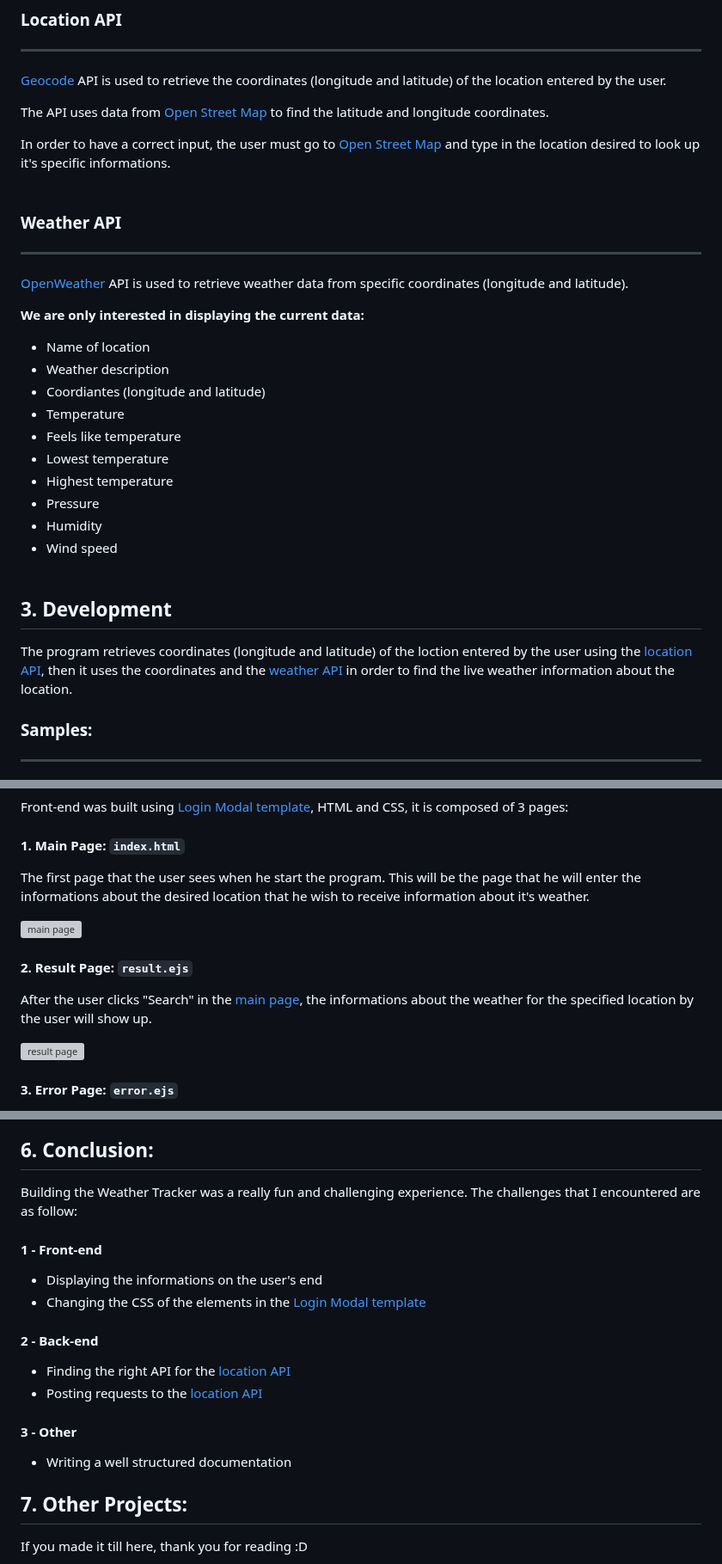
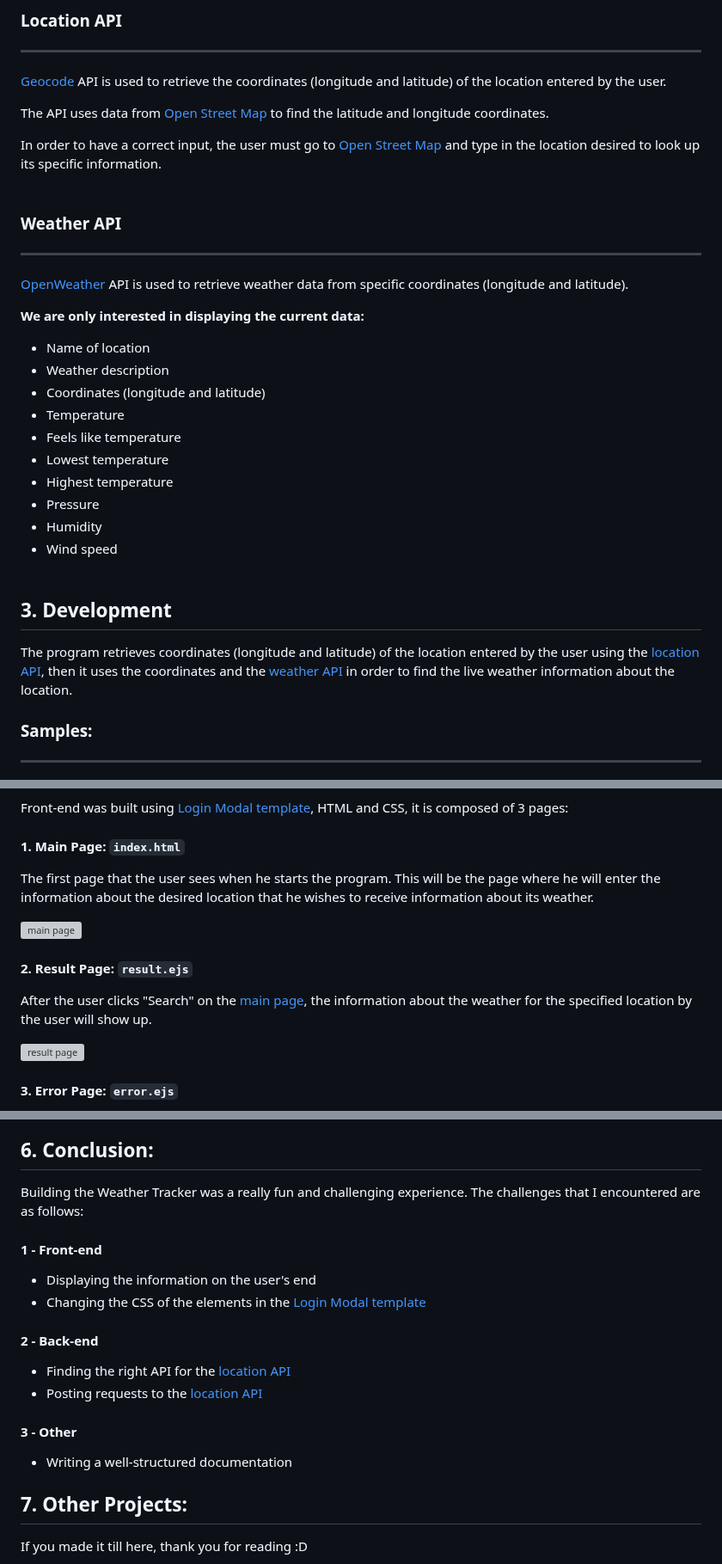
Before and after one commit to Abdullah1tani/Weather-Tracker, a Markdown page: README.md, 3 parts joined by grey strips. Shown at 86% size. Rendered like a GitHub page; grey boxes are pictures that could not be loaded.

```diff
--- a/README.md
+++ b/README.md
@@ -66,7 +66,7 @@ This program uses the current APIs, libraries, and frameworks:
 
 The API uses data from [Open Street Map](https://www.openstreetmap.org/) to find the latitude and longitude coordinates.
 
-In order to have a correct input, the user must go to [Open Street Map](https://www.openstreetmap.org/) and type in the location desired to look up it's specific informations.
+In order to have a correct input, the user must go to [Open Street Map](https://www.openstreetmap.org/) and type in the location desired to look up its specific information.
 <br><br>
 ### Weather API
 ---
@@ -75,7 +75,7 @@ In order to have a correct input, the user must go to [Open Street Map](https://
 __We are only interested in displaying the current data:__
 * Name of location
 * Weather description
-* Coordiantes (longitude and latitude)
+* Coordinates (longitude and latitude)
 * Temperature
 * Feels like temperature
 * Lowest temperature
@@ -86,7 +86,7 @@ __We are only interested in displaying the current data:__
 <br><br>
 
 ## 3. Development
-The program retrieves coordinates (longitude and latitude) of the loction entered by the user using the [location API](#location-api), then it uses the coordinates and the [weather API](#weather-api) in order to find the live weather information about the location.
+The program retrieves coordinates (longitude and latitude) of the location entered by the user using the [location API](#location-api), then it uses the coordinates and the [weather API](#weather-api) in order to find the live weather information about the location.
 
 ### Samples:
 ---
@@ -126,12 +126,12 @@ The program is composed of 2 structures:
 Front-end was built using [Login Modal template](https://mdbootstrap.com/docs/standard/extended/login/), HTML and CSS, it is composed of 3 pages:
 
 #### __1. Main Page:__ `index.html`
-The first page that the user sees when he start the program. This will be the page that he will enter the informations about the desired location that he wish to receive information about it's weather.<br>
+The first page that the user sees when he starts the program. This will be the page where he will enter the information about the desired location that he wishes to receive information about its weather.<br>
 
 <img width="492" alt="main page" src="https://github.com/Abdullah1tani/WeatherProject/assets/98557354/c0610226-9b54-4b2e-b9a8-b3d1b76c8bb9">
 
 #### __2. Result Page:__ `result.ejs`
-After the user clicks "Search" in the [main page](#1-main-page), the informations about the weather for the specified location by the user will show up.<br>
+After the user clicks "Search" on the [main page](#1-main-page), the information about the weather for the specified location by the user will show up.<br>
 
 <img width="636" alt="result page" src="https://github.com/Abdullah1tani/WeatherProject/assets/98557354/12b1ccfb-cb0f-4c8b-9448-78dad4c5b02c">
 
@@ -151,10 +151,10 @@ Back-end was built with the following tools:
 
 ## 6. Conclusion:
 Building the Weather Tracker was a really fun and challenging experience.
-The challenges that I encountered are as follow:
+The challenges that I encountered are as follows:
 
 #### 1 - Front-end
-   - Displaying the informations on the user's end
+   - Displaying the information on the user's end
    - Changing the CSS of the elements in the [Login Modal template](https://mdbootstrap.com/docs/standard/extended/login/)
 
 #### 2 - Back-end
@@ -162,7 +162,7 @@ The challenges that I encountered are as follow:
    - Posting requests to the [location API](#location-api)
 
 #### 3 - Other
-   - Writing a well structured documentation
+   - Writing a well-structured documentation
 
 ## 7. Other Projects:
 If you made it till here, thank you for reading :D
```
Also changed, not shown: other parts of README.md (+2 -2 lines).
